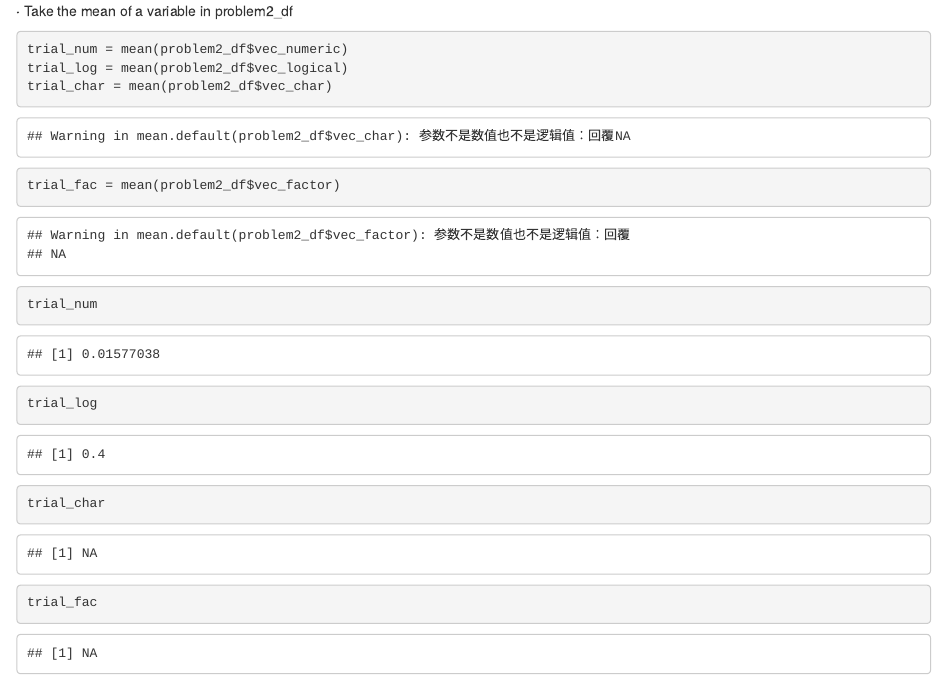
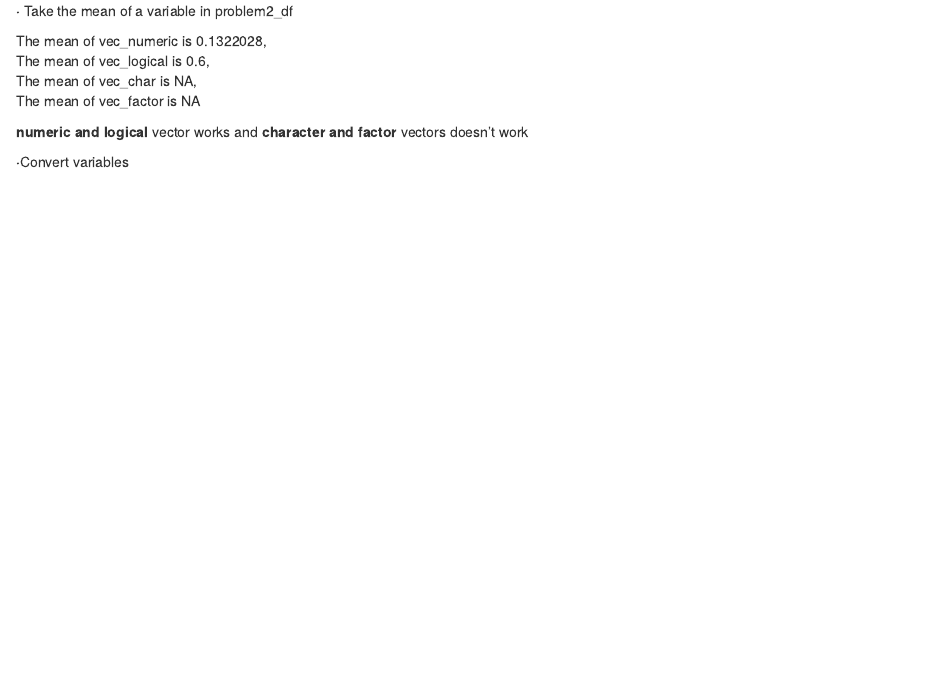
Before and after one commit to bf2506/p8105_hw1_bf2506, an R Markdown document (p8105_hw1_bf2506.Rmd): the page in a window 1100 px wide, from 1960 px down before the commit and from 1480 px down after it, so that both start at the same text. The pictures show the output file p8105_hw1_bf2506.html that the author committed with the source, opened offline.

Commit message:
summary the mean

````diff
--- a/p8105_hw1_bf2506.Rmd
+++ b/p8105_hw1_bf2506.Rmd
@@ -57,17 +57,23 @@ problem2_df = tibble(
 
   vec_factor = factor(c("fail", "pass", "good", "good", "pass", "pass", "fail", "good", "good", "good"))
 )
+
 problem2_df
 ```
 
 **·** Take the mean of a variable in problem2_df
-```{r mean}
+```{r mean, message=FALSE, warning=FALSE, include=FALSE}
 trial_num = mean(problem2_df$vec_numeric)
 trial_log = mean(problem2_df$vec_logical)
 trial_char = mean(problem2_df$vec_char)
 trial_fac = mean(problem2_df$vec_factor)
-trial_num
-trial_log
-trial_char
-trial_fac
 ```
+
+The mean of vec_numeric is `r trial_num`,
+The mean of vec_logical is `r trial_log`,
+The mean of vec_char is `r trial_char`,
+The mean of vec_factor is `r trial_fac`
+
+**numeric and logical** vector works and **character and factor** vectors doesn’t work
+
+**·**Convert variables
````
Also changed, not shown: p8105_hw1_bf2506.html, p8105_hw1_bf2506.Rmd (10 more changed lines).
